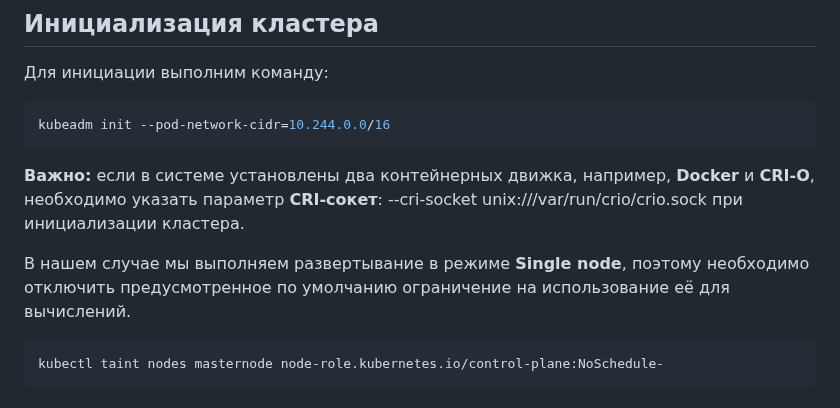
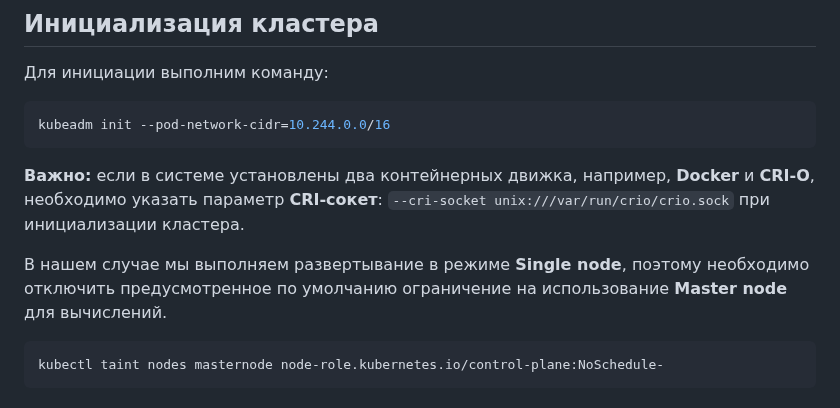
Before and after one commit to Team2RoboTech1TOrg/RoboTech-DO, a Markdown page: k8s/README.md, the part around the change. GitHub-like rendering.

````diff
--- a/k8s/README.md
+++ b/k8s/README.md
@@ -32,9 +32,9 @@ sudo reboot
 kubeadm init --pod-network-cidr=10.244.0.0/16
 ```
 
-**Важно:** если в системе установлены два контейнерных движка, например, **Docker** и **CRI-O**, необходимо указать параметр **CRI-сокет**: --cri-socket unix:///var/run/crio/crio.sock при инициализации кластера.
+**Важно:** если в системе установлены два контейнерных движка, например, **Docker** и **CRI-O**, необходимо указать параметр **CRI-сокет**: `--cri-socket unix:///var/run/crio/crio.sock` при инициализации кластера.
 
-В нашем случае мы выполняем развертывание в режиме **Single node**, поэтому необходимо отключить предусмотренное по умолчанию ограничение на использование её для вычислений.
+В нашем случае мы выполняем развертывание в режиме **Single node**, поэтому необходимо отключить предусмотренное по умолчанию ограничение на использование **Master node** для вычислений.
 
 ```bash
 kubectl taint nodes masternode node-role.kubernetes.io/control-plane:NoSchedule-
````
